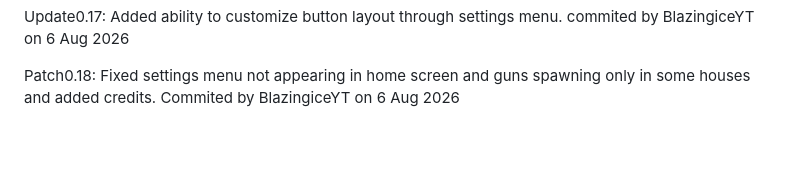
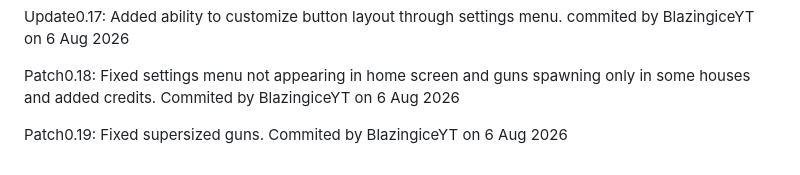
Before and after one commit to BlazingiceYT/Barrage-wars-beta-, a Markdown page: README.md, the part around the change. Drawn GitHub-style; blank space fills up the shorter version.

```diff
--- a/README.md
+++ b/README.md
@@ -42,3 +42,5 @@ Guarded the minigun's barrel-spin animation so it won't error if a loaded model
 Update0.17: Added ability to customize button layout through settings menu. commited by BlazingiceYT on 6 Aug 2026
 
 Patch0.18: Fixed settings menu not appearing in home screen and guns spawning only in some houses and added credits. Commited by BlazingiceYT on 6 Aug 2026
+
+Patch0.19: Fixed supersized guns. Commited by BlazingiceYT on 6 Aug 2026
```
